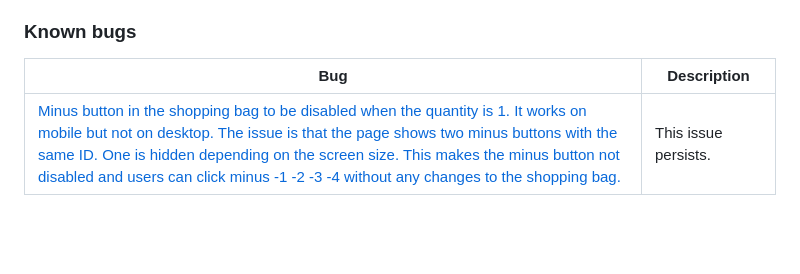
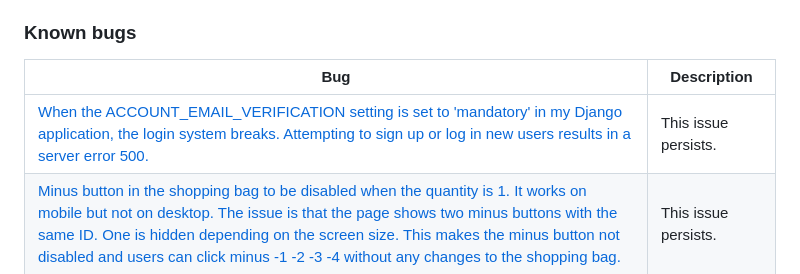
Before and after one commit to KimBergstroem/keyboardmaker-Ecommerce-Fullstack-App, a Markdown page: README.md, the part around the change. Rendered like a GitHub page; blank space fills up the shorter version.

Commit message:
docs: updated bug section with another bug

```diff
--- a/README.md
+++ b/README.md
@@ -792,6 +792,7 @@ The bug section descriptions have been linked with the bug issues in my document
 
 | **Bug** | **Description** |
 | ------- | --------------- |
+| [When the ACCOUNT_EMAIL_VERIFICATION setting is set to 'mandatory' in my Django application, the login system breaks. Attempting to sign up or log in new users results in a server error 500.](https://github.com/KimBergstroem/PP5/issues/57) | This issue persists. |
 | [Minus button in the shopping bag to be disabled when the quantity is 1. It works on mobile but not on desktop. The issue is that the page shows two minus buttons with the same ID. One is hidden depending on the screen size. This makes the minus button not disabled and users can click minus -1 -2 -3 -4 without any changes to the shopping bag.](https://github.com/KimBergstroem/PP5/issues/53) | This issue persists. |
 | [Clicking the "remove" button in the shopping bag for an item, it's triggers an unnecessary toast success pop-up window, even when already on the shopping bag page. This behavior can be confusing for users, as this pop-up is showing the updated bag items and everything, when user already are in the shopping bag page.](https://github.com/KimBergstroem/PP5/issues/55) | This issue is still unresolved. |
 
```
